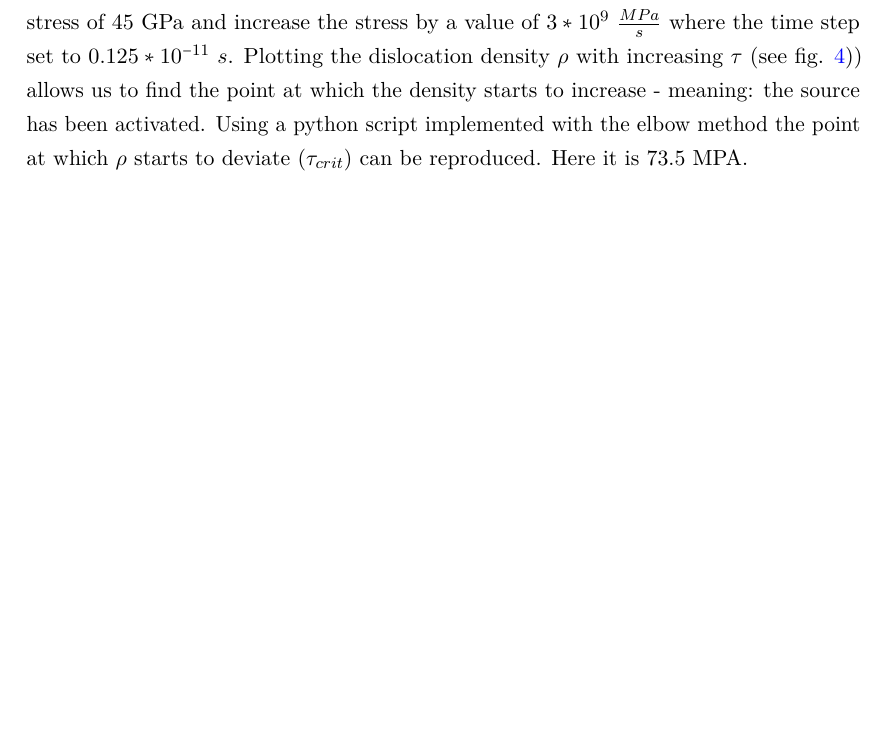
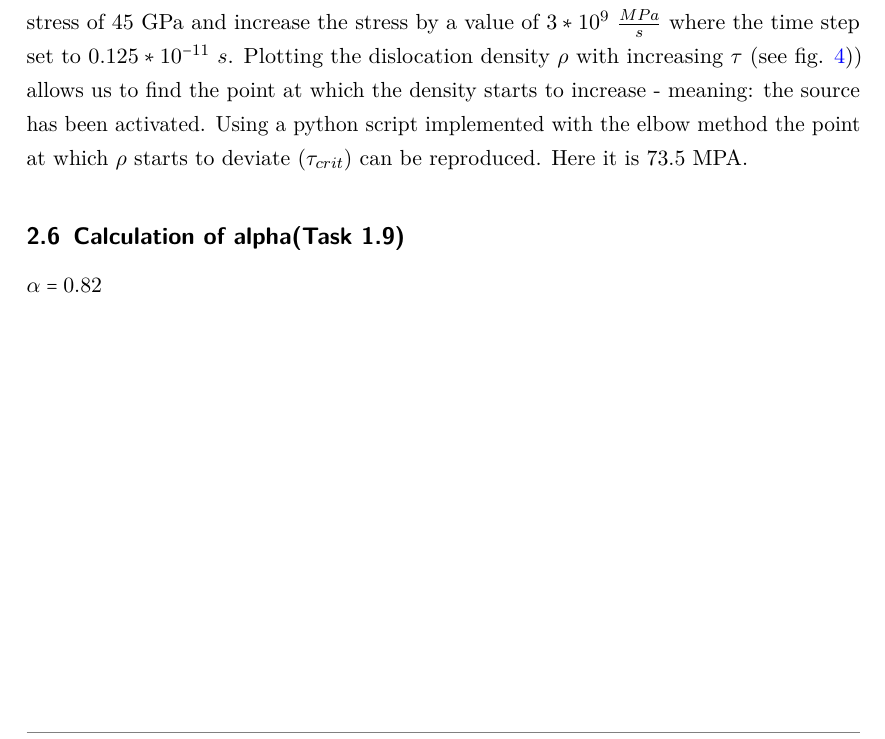
Before and after one commit to LAPikachu/practical_DDD, a LaTeX document (report/main.tex): part of page 8 of 9, cut so that both start at the same text, the shorter picture padded with empty space. Compiled offline with pdfLaTeX.

Commit message:
calcualted alpha

```diff
--- a/report/main.tex
+++ b/report/main.tex
@@ -156,6 +156,10 @@ To calculate the critical activation stress we start a Simulation at with an ini
 	\label{fig:tau_vs_rho}
 \end{figure}
 
+\subsection{Calculation of alpha(Task 1.9)}
+
+\(\alpha = 0.82\)
+
 %\listoffigures
 \printbibliography
 
```
